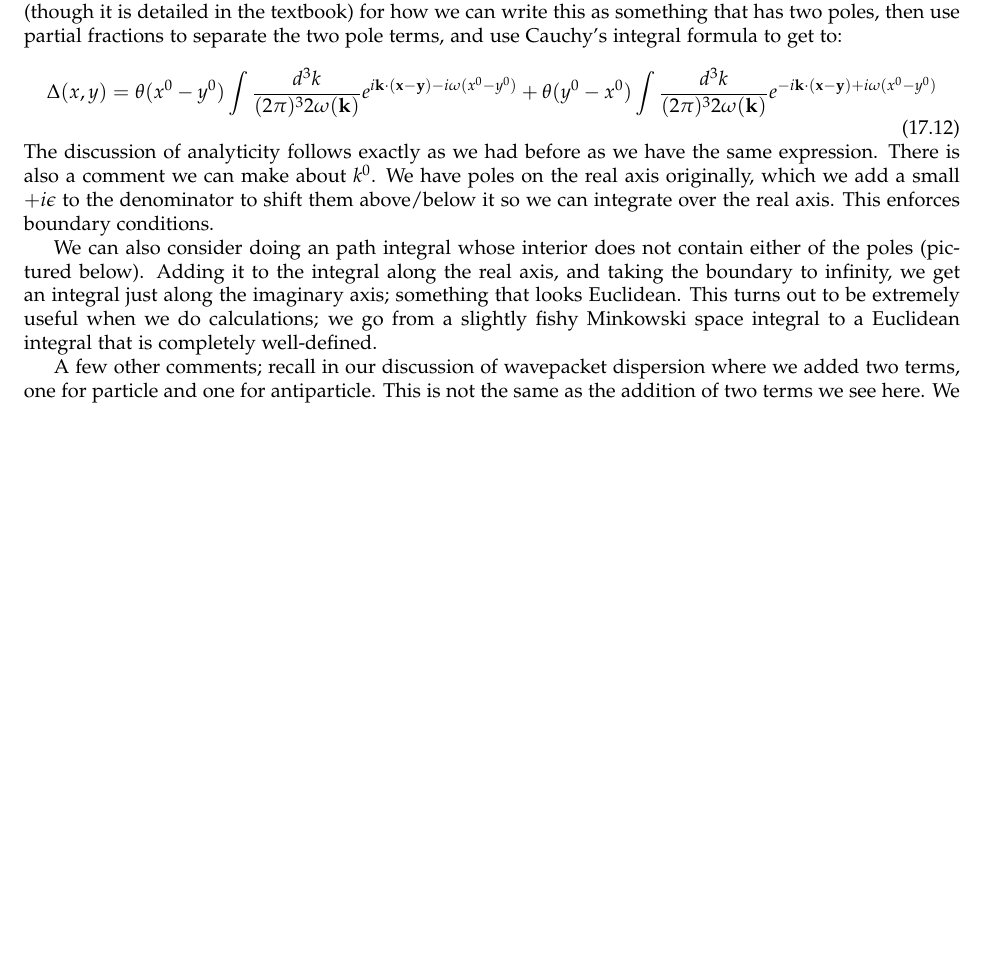
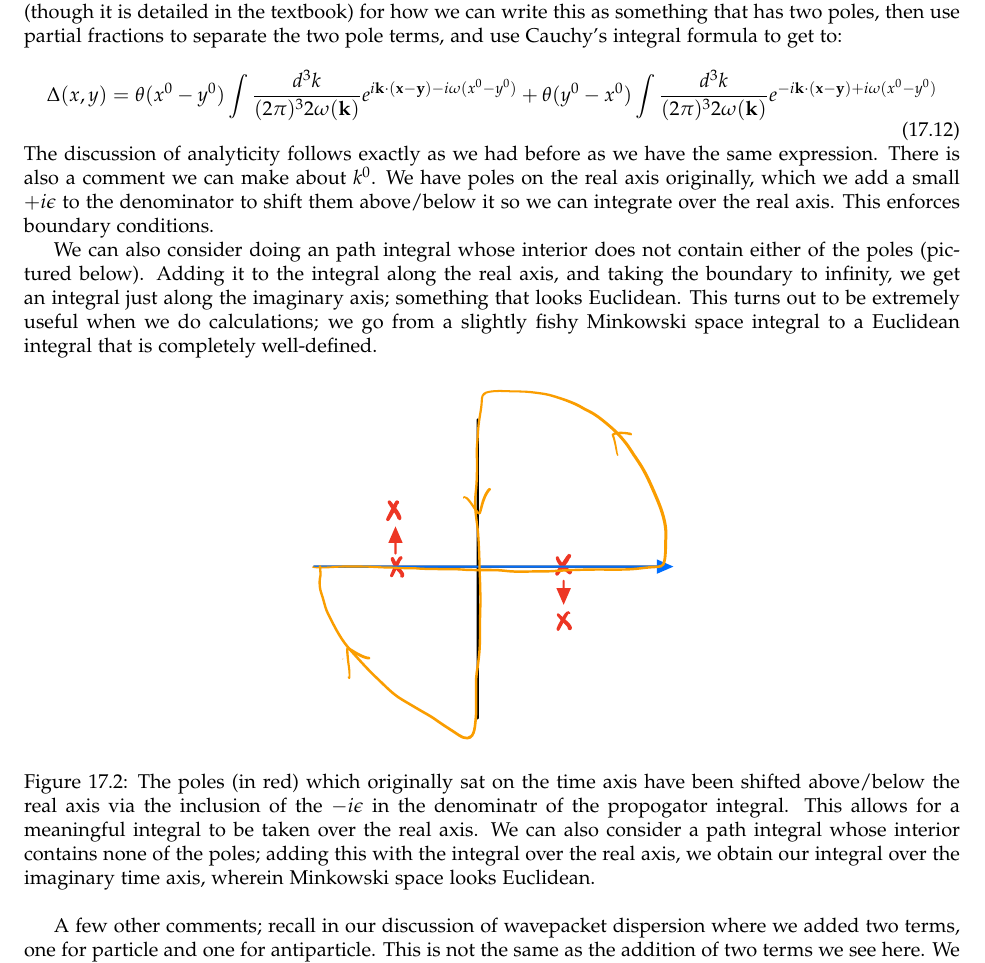
Before and after one commit to RioWeil/PHYS526-notes, a LaTeX document (p526-notes.tex, which reads Lectures/lec17.tex): part of page 68 of 70 before the commit and part of page 69 of 71 after it, cut so that both start at the same text, the shorter picture padded with empty space. Compiled offline with pdfLaTeX.

Commit message:
Add figs to lec1

```diff
--- a/Lectures/lec17.tex
+++ b/Lectures/lec17.tex
@@ -61,6 +70,13 @@ which fixes the ambiguity and gives us a time-ordered boundary condition. We lea
 The discussion of analyticity follows exactly as we had before as we have the same expression. There is also a comment we can make about $k^0$. We have poles on the real axis originally, which we add a small $+i\e$ to the denominator to shift them above/below it so we can integrate over the real axis. This enforces boundary conditions.
 
 We can also consider doing an path integral whose interior does not contain either of the poles (pictured below). Adding it to the integral along the real axis, and taking the boundary to infinity, we get an integral just along the imaginary axis; something that looks Euclidean. This turns out to be extremely useful when we do calculations; we go from a slightly fishy Minkowski space integral to a Euclidean integral that is completely well-defined.
+
+\begin{figure}[htbp]
+    \centering
+    \includegraphics[scale=0.8]{Images/fig-propogatorcontour.pdf}
+    \caption{The poles (in red) which originally sat on the time axis have been shifted above/below the real axis via the inclusion of the $-i\e$ in the denominatr of the propogator integral. This allows for a meaningful integral to be taken over the real axis. We can also consider a path integral whose interior contains none of the poles; adding this with the integral over the real axis, we obtain our integral over the imaginary time axis, wherein Minkowski space looks Euclidean.}
+    \label{fig-propogatorcontour}
+\end{figure}
 
 A few other comments; recall in our discussion of wavepacket dispersion where we added two terms, one for particle and one for antiparticle. This is not the same as the addition of two terms we see here. We were seeing a different kind of Green's function, i.e. a retarded Green's functions (vs. the time-ordered Green's function we see here). This is the appropriate Green's function if we want the past to influence the future. This is a bit of an interesting subtle point; to get causality, we need to do a bit more work compared to what we have done here.
 
```
Also changed, not shown: Images/fig-analyticregionwickrotation.pdf (added), Images/fig-propogatorcontour.pdf (added), p526-notes.pdf, Lectures/lec17.tex (9 more changed lines).
